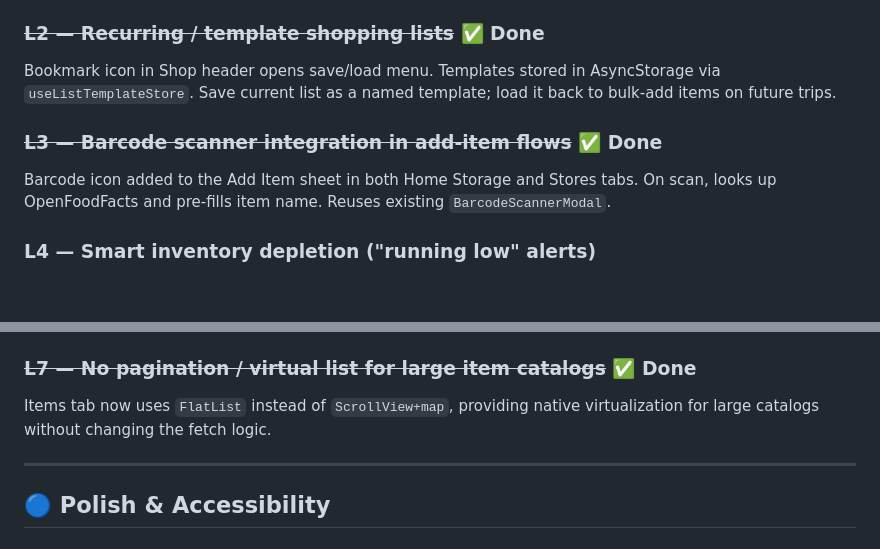
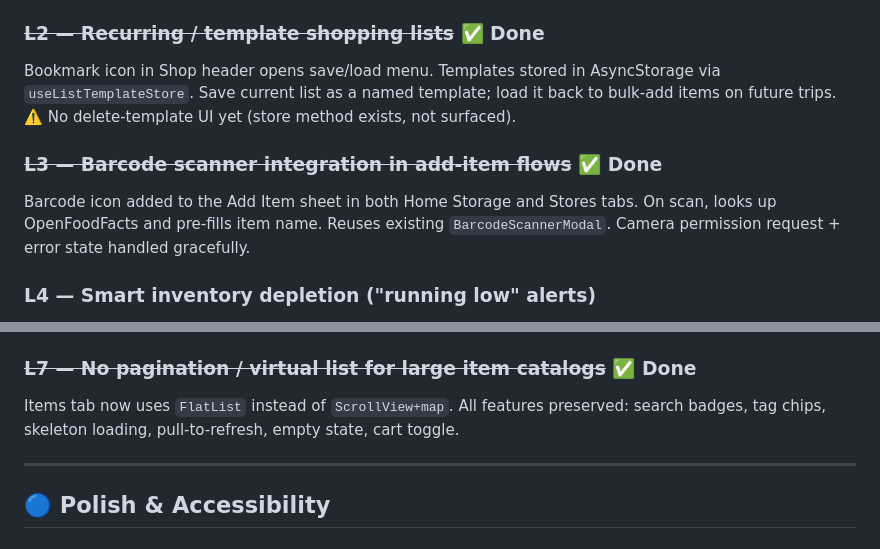
Before and after one commit to guy-jerome/Super-Shopper, a Markdown page: IMPROVEMENTS.md, 2 parts joined by grey strips. GitHub-like rendering; blank space fills up the shorter version.

Commit message:
docs: update IMPROVEMENTS.md with review notes from browser check
Co-Authored-By: Claude Sonnet 4.6 <noreply@anthropic.com>

```diff
--- a/IMPROVEMENTS.md
+++ b/IMPROVEMENTS.md
@@ -96,10 +96,10 @@ Light/Auto/Dark segmented buttons replace the binary switch. "Auto" follows OS v
 **Files:** New `stores/useShareStore.ts`, `app/(tabs)/settings.tsx`, `app/(tabs)/shop.tsx`
 
 ### ~~L2 — Recurring / template shopping lists~~ ✅ Done
-Bookmark icon in Shop header opens save/load menu. Templates stored in AsyncStorage via `useListTemplateStore`. Save current list as a named template; load it back to bulk-add items on future trips.
+Bookmark icon in Shop header opens save/load menu. Templates stored in AsyncStorage via `useListTemplateStore`. Save current list as a named template; load it back to bulk-add items on future trips. ⚠️ No delete-template UI yet (store method exists, not surfaced).
 
 ### ~~L3 — Barcode scanner integration in add-item flows~~ ✅ Done
-Barcode icon added to the Add Item sheet in both Home Storage and Stores tabs. On scan, looks up OpenFoodFacts and pre-fills item name. Reuses existing `BarcodeScannerModal`.
+Barcode icon added to the Add Item sheet in both Home Storage and Stores tabs. On scan, looks up OpenFoodFacts and pre-fills item name. Reuses existing `BarcodeScannerModal`. Camera permission request + error state handled gracefully.
 
 ### L4 — Smart inventory depletion ("running low" alerts)
 **Problem:** No proactive notifications — user only knows they need something when they physically check.
@@ -115,7 +115,7 @@ Share icon in Shop header (visible when list is non-empty) opens the system shar
 **Files:** `constants/templates.ts`, `stores/useTemplateStore.ts`, `app/(tabs)/stores.tsx`, `app/(tabs)/home-storage.tsx`
 
 ### ~~L7 — No pagination / virtual list for large item catalogs~~ ✅ Done
-Items tab now uses `FlatList` instead of `ScrollView+map`, providing native virtualization for large catalogs without changing the fetch logic.
+Items tab now uses `FlatList` instead of `ScrollView+map`. All features preserved: search badges, tag chips, skeleton loading, pull-to-refresh, empty state, cart toggle.
 
 ---
 
```
